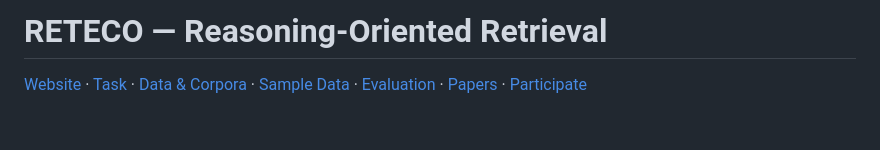
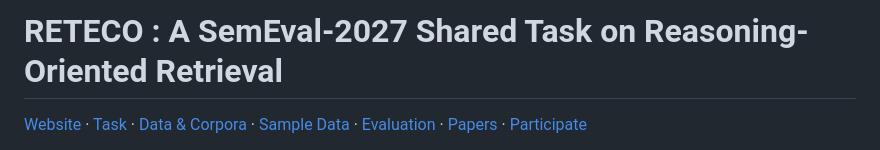
Before and after one commit to DataScienceUIBK/RETECO, a Markdown page: README.md, the part around the change. GitHub-like rendering; blank space fills up the shorter version.

```diff
--- a/README.md
+++ b/README.md
@@ -1,4 +1,5 @@
-# RETECO — Reasoning-Oriented Retrieval
+# RETECO : A SemEval-2027 Shared Task on Reasoning-Oriented Retrieval
+
 
 [Website](https://datascienceuibk.github.io/RETECO/) ·
 [Task](https://datascienceuibk.github.io/RETECO/task.html) ·
```
